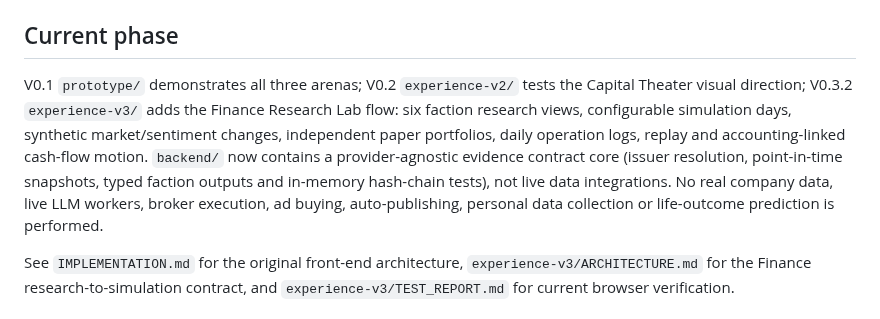
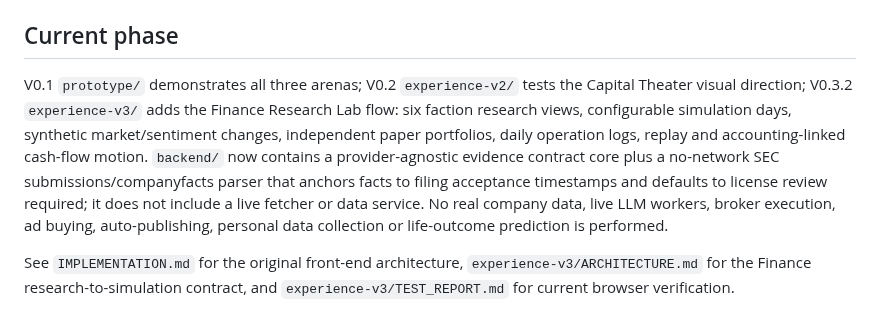
Before and after one commit to jinngimk-lang/wendnag, a Markdown page: 11-ai-arena/README.md, the part around the change. Drawn GitHub-style.

Commit message:
docs(ai-arena): update SEC parser scope in workspace README

```diff
--- a/11-ai-arena/README.md
+++ b/11-ai-arena/README.md
@@ -31,7 +31,7 @@ One shared Arena Engine; three domain-specific worlds. Every match has:
 
 ## Current phase
 
-V0.1 `prototype/` demonstrates all three arenas; V0.2 `experience-v2/` tests the Capital Theater visual direction; V0.3.2 `experience-v3/` adds the Finance Research Lab flow: six faction research views, configurable simulation days, synthetic market/sentiment changes, independent paper portfolios, daily operation logs, replay and accounting-linked cash-flow motion. `backend/` now contains a provider-agnostic evidence contract core (issuer resolution, point-in-time snapshots, typed faction outputs and in-memory hash-chain tests), not live data integrations. No real company data, live LLM workers, broker execution, ad buying, auto-publishing, personal data collection or life-outcome prediction is performed.
+V0.1 `prototype/` demonstrates all three arenas; V0.2 `experience-v2/` tests the Capital Theater visual direction; V0.3.2 `experience-v3/` adds the Finance Research Lab flow: six faction research views, configurable simulation days, synthetic market/sentiment changes, independent paper portfolios, daily operation logs, replay and accounting-linked cash-flow motion. `backend/` now contains a provider-agnostic evidence contract core plus a no-network SEC submissions/companyfacts parser that anchors facts to filing acceptance timestamps and defaults to license review required; it does not include a live fetcher or data service. No real company data, live LLM workers, broker execution, ad buying, auto-publishing, personal data collection or life-outcome prediction is performed.
 
 See `IMPLEMENTATION.md` for the original front-end architecture, `experience-v3/ARCHITECTURE.md` for the Finance research-to-simulation contract, and `experience-v3/TEST_REPORT.md` for current browser verification.
 
```
